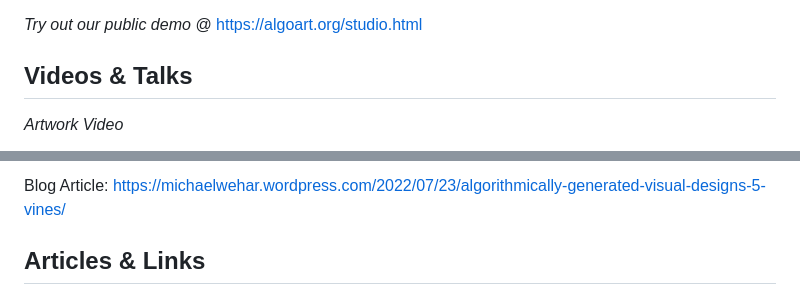
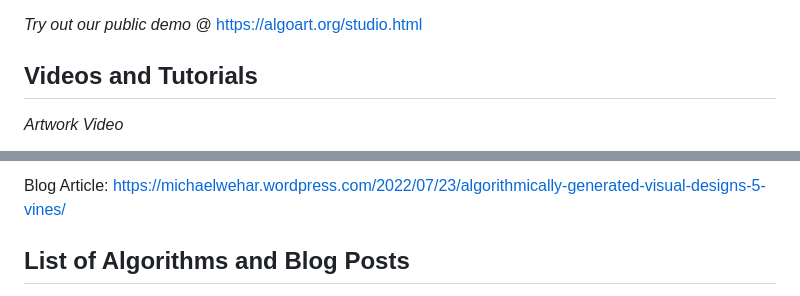
Before and after one commit to Algorithmically-Generated-Artwork/Drawing-Program, a Markdown page: README.md, 2 parts joined by grey strips. Drawn GitHub-style.

```diff
--- a/README.md
+++ b/README.md
@@ -5,7 +5,7 @@
 
 *Try out our public demo @* https://algoart.org/studio.html
 
-## Videos & Talks
+## Videos and Tutorials
 
 *Artwork Video*
 
@@ -55,5 +55,5 @@ Example Drawing:
 
 Blog Article: https://michaelwehar.wordpress.com/2022/07/23/algorithmically-generated-visual-designs-5-vines/
 
-## Articles & Links
+## List of Algorithms and Blog Posts
 
```
Also changed, not shown: other parts of README.md (+68 -17 lines).
